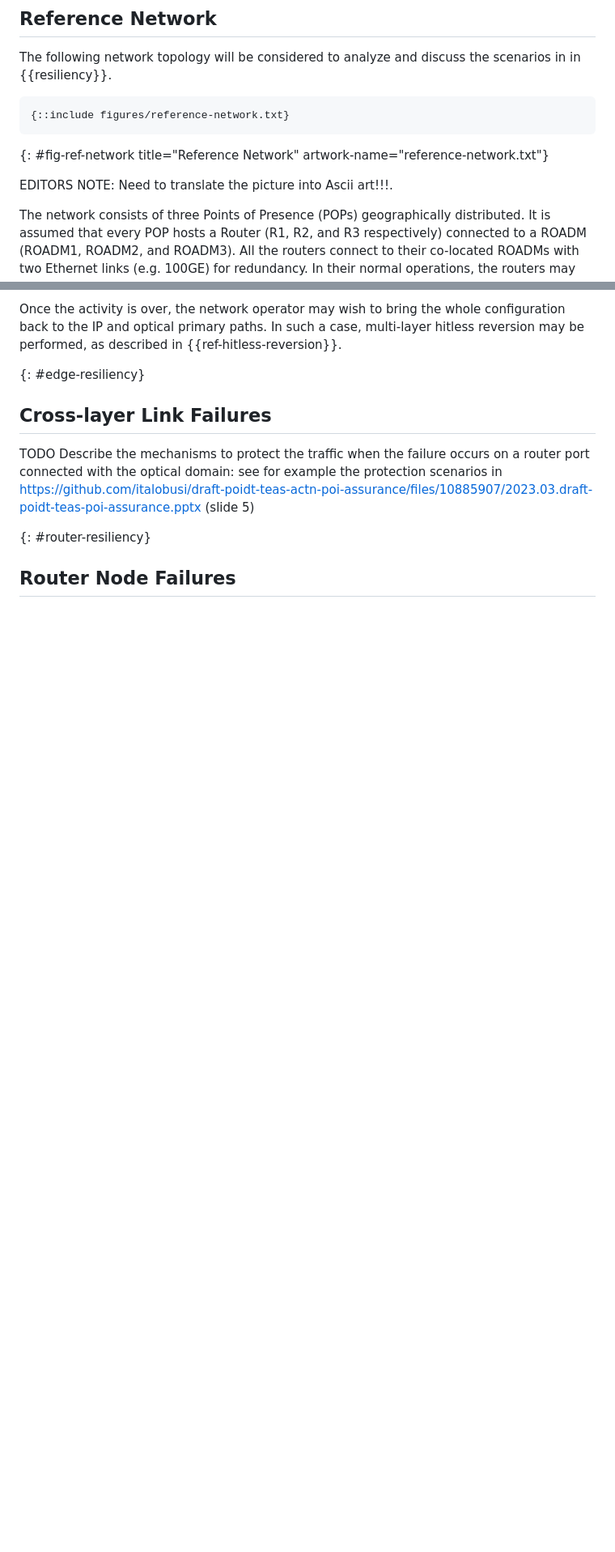
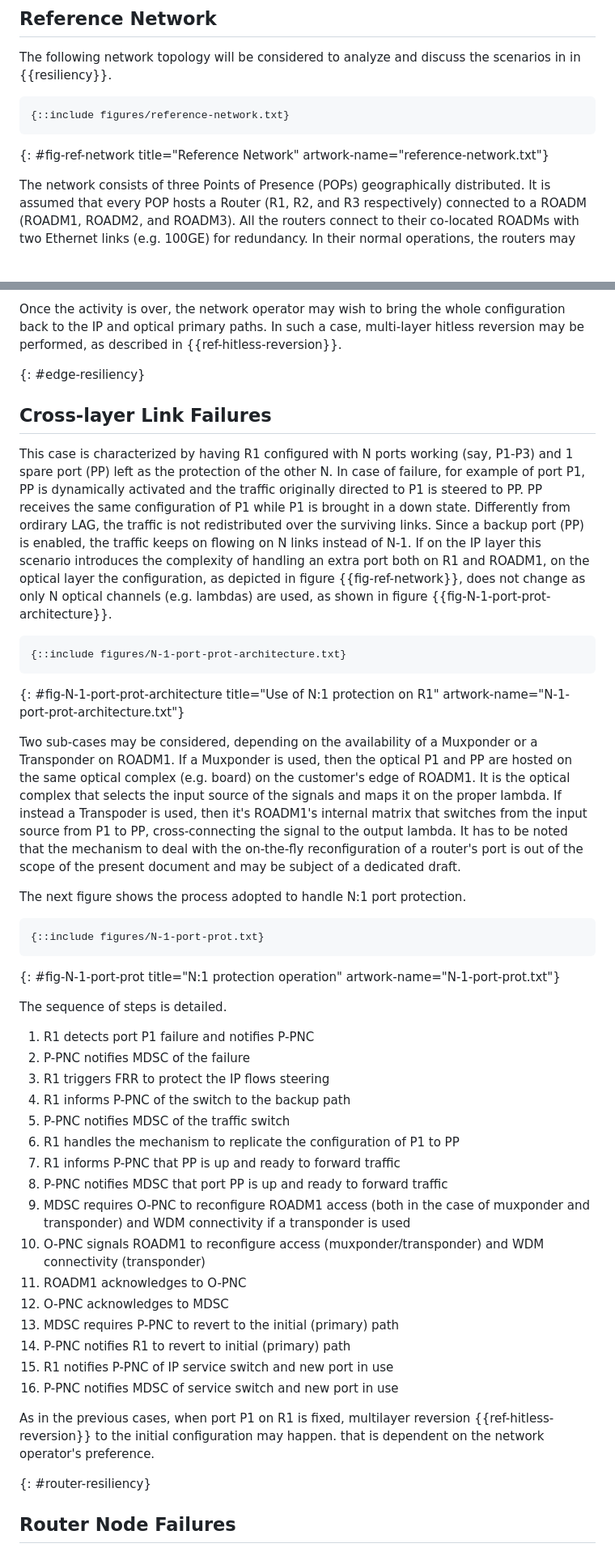
Before and after one commit to italobusi/draft-poidt-teas-actn-poi-assurance, a Markdown page: draft-poidt-teas-actn-poi-assurance.md, 2 parts joined by grey strips. Shown at 81% size. GitHub-like rendering; blank space fills up the shorter version.

Commit message:
Updated text with port and node failure protection

```diff
--- a/draft-poidt-teas-actn-poi-assurance.md
+++ b/draft-poidt-teas-actn-poi-assurance.md
@@ -163,8 +163,6 @@ The following network topology will be considered to analyze and discuss the sce
 ~~~~
 {: #fig-ref-network title="Reference Network"
 artwork-name="reference-network.txt"}
-
-EDITORS NOTE: Need to translate the picture into Ascii art!!!.
 
 The network consists of three Points of Presence (POPs) geographically distributed.
 It is assumed that every POP hosts a Router (R1, R2, and R3 respectively) connected to a ROADM (ROADM1, ROADM2, and ROADM3).
@@ -375,7 +373,50 @@ Once the activity is over, the network operator may wish to bring the whole conf
 
 ## Cross-layer Link Failures
 
-TODO Describe the mechanisms to protect the traffic  when the failure occurs on a router port connected with the optical domain: see for example the protection scenarios in https://github.com/italobusi/draft-poidt-teas-actn-poi-assurance/files/10885907/2023.03.draft-poidt-teas-poi-assurance.pptx (slide 5)
+This case is characterized by having R1 configured with N ports working (say, P1-P3) and 1 spare port (PP) left as the protection of the other N.
+In case of failure, for example of port P1, PP is dynamically activated and the traffic originally directed to P1 is steered to PP. PP receives the same configuration of P1 while P1 is brought in a down state.
+Differently from ordirary LAG, the traffic is not redistributed over the surviving links. Since a backup port (PP) is enabled, the traffic keeps on flowing on N links instead of N-1.
+If on the IP layer this scenario introduces the complexity of handling an extra port both on R1 and ROADM1, on the optical layer the configuration, as depicted in figure {{fig-ref-network}}, does not change as only N optical channels (e.g. lambdas) are used, as shown in figure {{fig-N-1-port-prot-architecture}}.
+
+~~~~ ascii-art
+{::include figures/N-1-port-prot-architecture.txt}
+~~~~
+{: #fig-N-1-port-prot-architecture title="Use of N:1 protection on R1"
+artwork-name="N-1-port-prot-architecture.txt"}
+
+Two sub-cases may be considered, depending on the availability of a Muxponder or a Transponder on ROADM1.
+If a Muxponder is used, then the optical P1 and PP are hosted on the same optical complex (e.g. board) on the customer's edge of ROADM1. It is the optical complex that selects the input source of the signals and maps it on the proper lambda. If instead a Transpoder is used, then it's ROADM1's internal matrix that switches from the input source from P1 to PP, cross-connecting the signal to the output lambda.
+It has to be noted that the mechanism to deal with the on-the-fly reconfiguration of a router's port is out of the scope of the present document and may be subject of a dedicated draft.
+
+The next figure shows the process adopted to handle N:1 port protection.
+
+~~~~ ascii-art
+{::include figures/N-1-port-prot.txt}
+~~~~
+{: #fig-N-1-port-prot title="N:1 protection operation"
+artwork-name="N-1-port-prot.txt"}
+
+The sequence of steps is detailed.
+
+1. R1 detects port P1 failure and notifies P-PNC
+2. P-PNC notifies MDSC of the failure
+3. R1 triggers FRR to protect the IP flows steering
+4. R1 informs P-PNC of the switch to the backup path
+5. P-PNC notifies MDSC of the traffic switch
+6. R1 handles the mechanism to replicate the configuration of P1 to PP
+7. R1 informs P-PNC that PP is up and ready to forward traffic
+8. P-PNC notifies MDSC that port PP is up and ready to forward traffic
+9. MDSC requires O-PNC to reconfigure ROADM1 access (both in the case of muxponder and transponder) and WDM connectivity if a transponder is used
+10. O-PNC signals ROADM1 to reconfigure access (muxponder/transponder) and WDM connectivity (transponder)
+11. ROADM1 acknowledges to O-PNC
+12. O-PNC acknowledges to MDSC
+13. MDSC requires P-PNC to revert to the initial (primary) path
+14. P-PNC notifies R1 to revert to initial (primary) path
+15. R1 notifies P-PNC of IP service switch and new port in use
+16. P-PNC notifies MDSC of service switch and new port in use
+
+As in the previous cases, when port P1 on R1 is fixed, multilayer reversion {{ref-hitless-reversion}} to the initial configuration may happen. that is dependent on the network operator's preference.
+
 
 {: #router-resiliency}
 
```
Also changed, not shown: other parts of draft-poidt-teas-actn-poi-assurance.md (+32 -1 lines).
